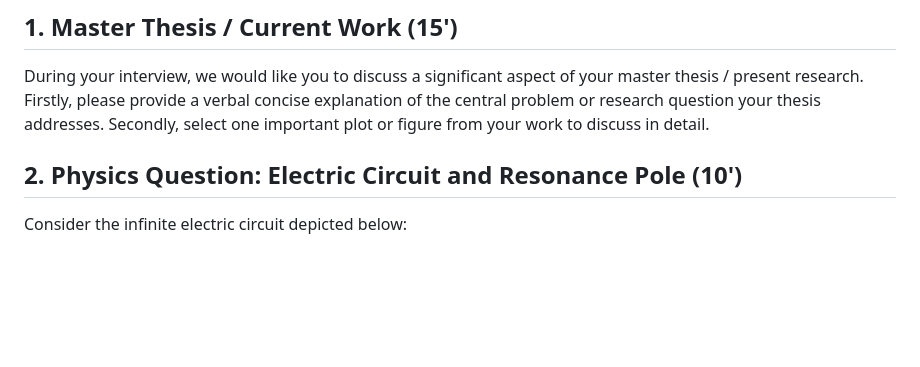
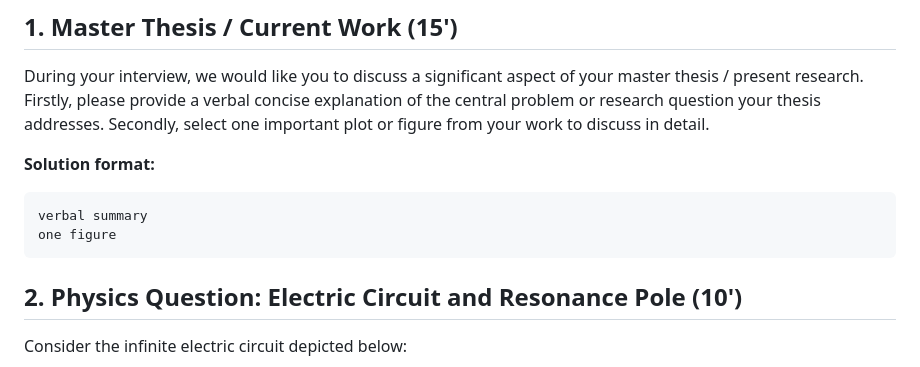
Before and after one commit to mmikhasenko/JOB-PHD-LHCb-RUB-2023-08, a Markdown page: interview_problems.md, the part around the change. Rendered like a GitHub page; blank space fills up the shorter version.

Commit message:
master thesis solution

````diff
--- a/interview_problems.md
+++ b/interview_problems.md
@@ -7,6 +7,12 @@ During the interview, we will begin with an introduction to our group and the gr
 ## 1. Master Thesis / Current Work (15')
 
 During your interview, we would like you to discuss a significant aspect of your master thesis / present research. Firstly, please provide a verbal concise explanation of the central problem or research question your thesis addresses. Secondly, select one important plot or figure from your work to discuss in detail.
+
+**Solution format:**
+```
+verbal summary
+one figure
+```
 
 ## 2. Physics Question: Electric Circuit and Resonance Pole (10')
 
````
